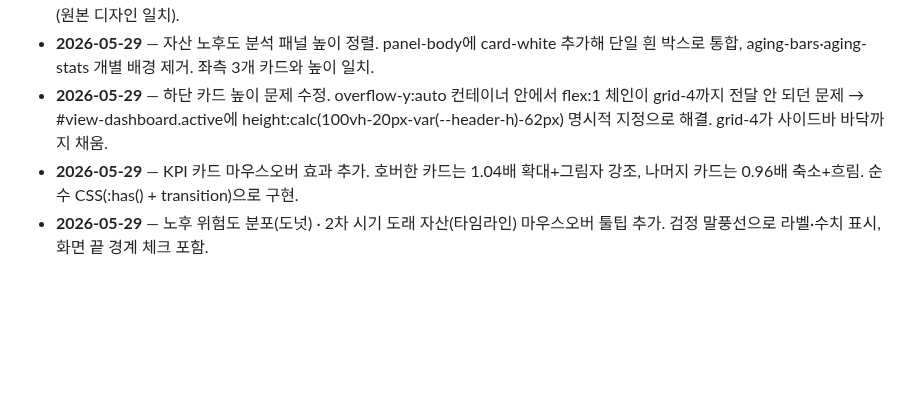
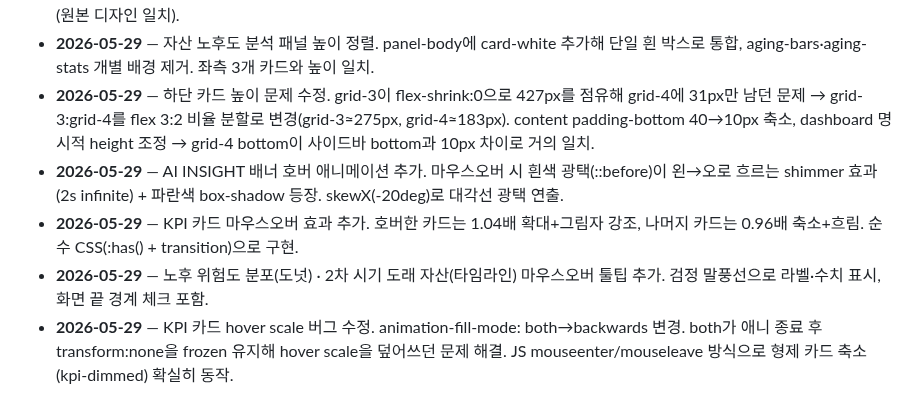
Before and after one commit to siche7-iu/asset, a Markdown page: CLAUDE.md, the part around the change. Drawn GitHub-style; blank space fills up the shorter version.

Commit message:
CLAUDE.md 작업 로그 업데이트
Co-Authored-By: Claude Sonnet 4.6 <noreply@anthropic.com>

```diff
--- a/CLAUDE.md
+++ b/CLAUDE.md
@@ -105,6 +105,8 @@ TODO.md           다음에 할 일 목록(체크리스트).
 - **2026-05-29** — 사이드바 로고 폰트 14.5→19px, 로고 이미지 22×18→30×24px으로 확대.
 - **2026-05-29** — 사이드바 로고 레이아웃 수정. 1행(아이콘+NH 고정자산관리), 2행(Fixed Asset Management) 2단 구조로 변경(원본 디자인 일치).
 - **2026-05-29** — 자산 노후도 분석 패널 높이 정렬. panel-body에 card-white 추가해 단일 흰 박스로 통합, aging-bars·aging-stats 개별 배경 제거. 좌측 3개 카드와 높이 일치.
-- **2026-05-29** — 하단 카드 높이 문제 수정. overflow-y:auto 컨테이너 안에서 flex:1 체인이 grid-4까지 전달 안 되던 문제 → #view-dashboard.active에 height:calc(100vh-20px-var(--header-h)-62px) 명시적 지정으로 해결. grid-4가 사이드바 바닥까지 채움.
+- **2026-05-29** — 하단 카드 높이 문제 수정. grid-3이 flex-shrink:0으로 427px를 점유해 grid-4에 31px만 남던 문제 → grid-3:grid-4를 flex 3:2 비율 분할로 변경(grid-3≈275px, grid-4≈183px). content padding-bottom 40→10px 축소, dashboard 명시적 height 조정 → grid-4 bottom이 사이드바 bottom과 10px 차이로 거의 일치.
+- **2026-05-29** — AI INSIGHT 배너 호버 애니메이션 추가. 마우스오버 시 흰색 광택(::before)이 왼→오로 흐르는 shimmer 효과(2s infinite) + 파란색 box-shadow 등장. skewX(-20deg)로 대각선 광택 연출.
 - **2026-05-29** — KPI 카드 마우스오버 효과 추가. 호버한 카드는 1.04배 확대+그림자 강조, 나머지 카드는 0.96배 축소+흐림. 순수 CSS(:has() + transition)으로 구현.
 - **2026-05-29** — 노후 위험도 분포(도넛) · 2차 시기 도래 자산(타임라인) 마우스오버 툴팁 추가. 검정 말풍선으로 라벨·수치 표시, 화면 끝 경계 체크 포함.
+- **2026-05-29** — KPI 카드 hover scale 버그 수정. animation-fill-mode: both→backwards 변경. both가 애니 종료 후 transform:none을 frozen 유지해 hover scale을 덮어쓰던 문제 해결. JS mouseenter/mouseleave 방식으로 형제 카드 축소(kpi-dimmed) 확실히 동작.
```
